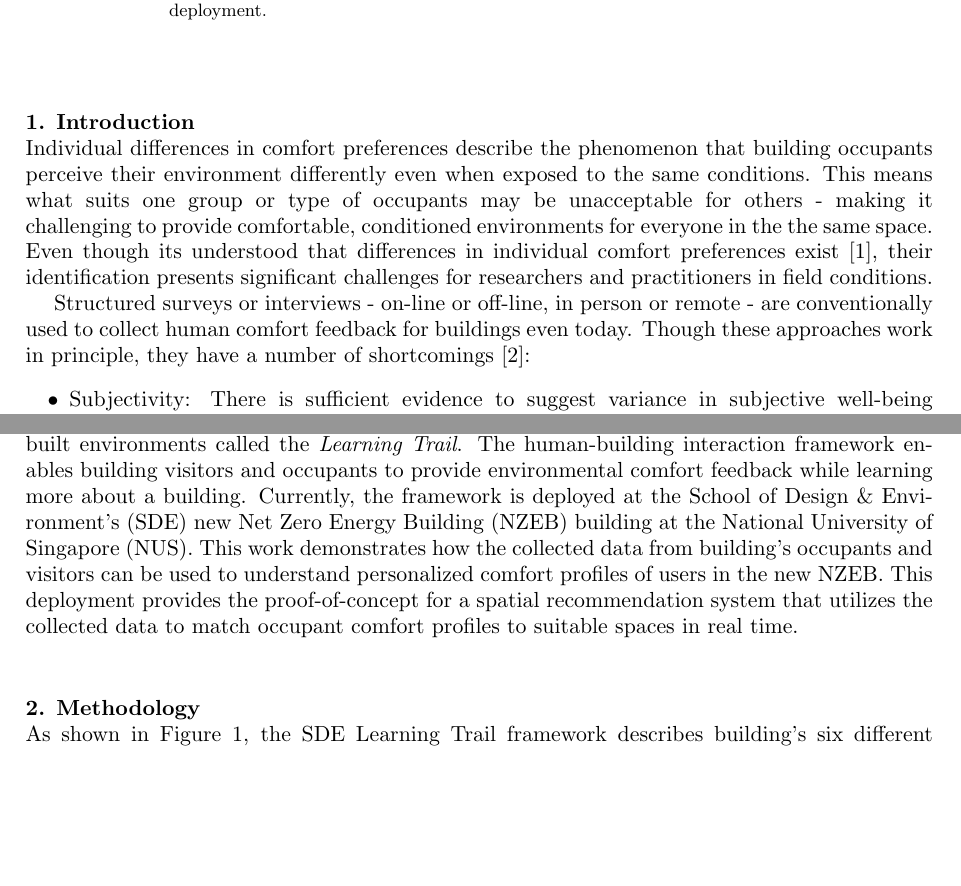
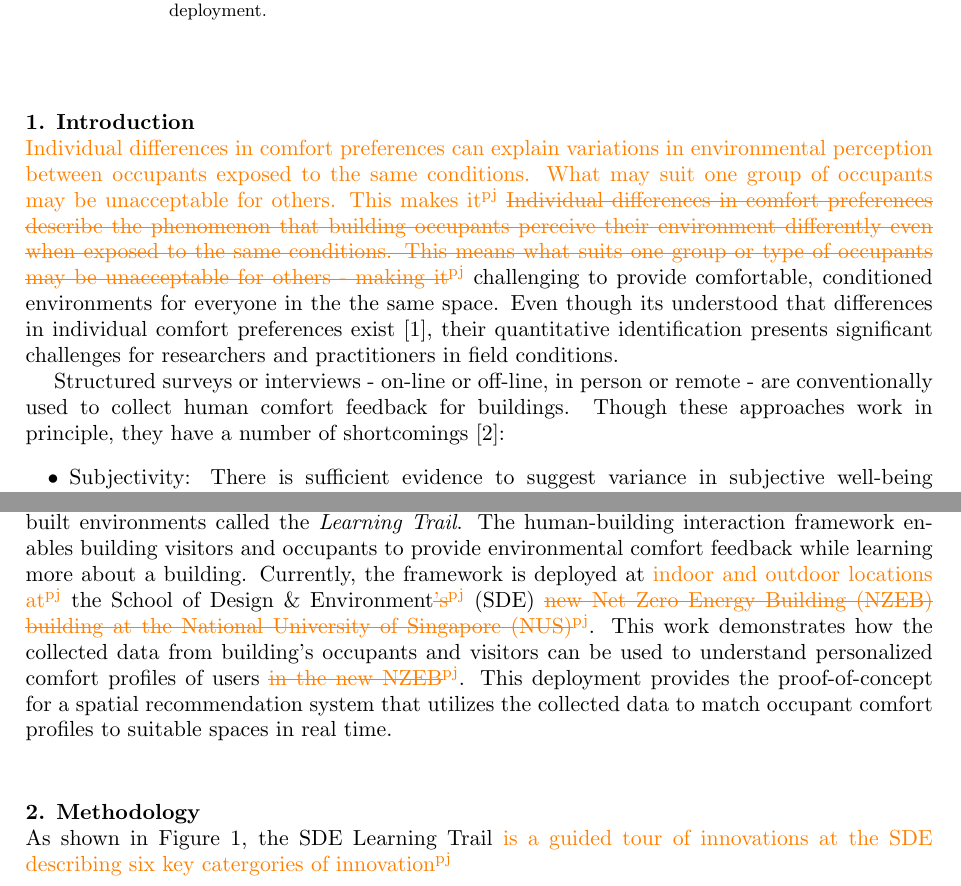
Before and after one commit to buds-lab/cisbat-learning-trail-paper, a LaTeX document (99_main.tex, which reads 1_introduction.tex, 2_methodology.tex): two parts of pages 1 and 2 of 6, joined at a grey line, cut so that both start at the same text, the shorter picture padded with empty space. Compiled offline with pdfLaTeX.

Commit message:
added gitignreo andsuggest alterative version

```diff
--- a/1_introduction.tex
+++ b/1_introduction.tex
@@ -1,9 +1,11 @@
 % !TEX root = 99_main.tex
 
 
-Individual differences in comfort preferences describe the phenomenon that building occupants perceive their environment differently even when exposed to the same conditions. This means what suits one group or type of occupants may be unacceptable for others - making it challenging to provide comfortable, conditioned environments for everyone in the the same space. Even though its understood that differences in individual comfort preferences exist \cite{WANG2018181}, their identification presents significant challenges for researchers and practitioners in field conditions.
+\added[id=pj]{Individual differences in comfort preferences can explain variations in environmental perception between occupants exposed to the same conditions. What may suit one group of occupants may be unacceptable for others. This makes it}
+\deleted[id=pj]{Individual differences in comfort preferences describe the phenomenon that building occupants perceive their environment differently even when exposed to the same conditions. This means what suits one group or type of occupants may be unacceptable for others - making it}
+ challenging to provide comfortable, conditioned environments for everyone in the the same space. Even though its understood that differences in individual comfort preferences exist \cite{WANG2018181}, their quantitative identification presents significant challenges for researchers and practitioners in field conditions.
 
-Structured surveys or interviews - on-line or off-line, in person or remote - are conventionally used to collect human comfort feedback for buildings even today. Though these approaches work in principle, they have a number of shortcomings \cite{organisationforeconomicco-operationanddevelopment(oecd)_2013}:
+Structured surveys or interviews - on-line or off-line, in person or remote - are conventionally used to collect human comfort feedback for buildings. Though these approaches work in principle, they have a number of shortcomings \cite{organisationforeconomicco-operationanddevelopment(oecd)_2013}:
 
 \begin{itemize}
   \item Subjectivity: There is sufficient evidence to suggest variance in subjective well-being responses based on individual differences in respondent's personality, geographical background and culture \cite{doi:10.1146/annurev.psych.54.101601.145056}.
@@ -13,7 +15,7 @@ Structured surveys or interviews - on-line or off-line, in person or remote - ar
 \end{itemize}
 
 
-This paper presents a unique framework for collection of human comfort feedback in smart built environments called the \emph{Learning Trail}. The human-building interaction framework enables building visitors and occupants to provide environmental comfort feedback while learning more about a building. Currently, the framework is deployed at the School of Design \& Environment's (SDE) new Net Zero Energy Building (NZEB) building at the National University of Singapore (NUS). This work demonstrates how the collected data from building's occupants and visitors can be used to understand personalized comfort profiles of users in the new NZEB. This deployment provides the proof-of-concept for a spatial recommendation system that utilizes the collected data to match occupant comfort profiles to suitable spaces in real time.\\
+This paper presents a unique framework for collection of human comfort feedback in smart built environments called the \emph{Learning Trail}. The human-building interaction framework enables building visitors and occupants to provide environmental comfort feedback while learning more about a building. Currently, the framework is deployed at \added[id=pj]{indoor and outdoor locations at} the School of Design \& Environment\deleted[id=pj]{'s} (SDE) \deleted[id=pj]{new Net Zero Energy Building (NZEB) building at the National University of Singapore (NUS)}. This work demonstrates how the collected data from building's occupants and visitors can be used to understand personalized comfort profiles of users \deleted[id=pj]{in the new NZEB}. This deployment provides the proof-of-concept for a spatial recommendation system that utilizes the collected data to match occupant comfort profiles to suitable spaces in real time.\\
 
 % The remainder of the paper is organized as follows. The next section outlines the SDE Learning Trail framework and its deployment at NUS. Section 3 details a how the research team uses the application to collect occupant comfort feedback in the building. Section 4 presents the preliminary results from this deployment till date, and Section 5 discusses our findings and next steps in this project. Finally, Section 6 concludes the paper.
 
--- a/2_methodology.tex
+++ b/2_methodology.tex
@@ -8,7 +8,9 @@
 \end{center}
 \end{figure}
 
-As shown in Figure \ref{fig:framework}, the SDE Learning Trail framework describes building's six different building features - Net Zero Energy, Water, Hybrid Cooling, Wellness, Tropical Architecture, and Biophilic Design - as distinct \emph{trails} for users. Each trail is composed of a number of physical \emph{stations} - in the form of placards that include explanatory labels and text as well as a QR code. These stations are spatially placed such that they help break down and explain the interesting building features in more detail. The framework is realised as a simple mobile web application which connects each station (QR code) with information and interactive visualizations online. As users complete each trail by visiting different stations, the application collects comfort feedback for thermal, visual and aural variables while enabling users to learn and appreciate the design, construction, and sustainability features of the new NZEB.
+As shown in Figure \ref{fig:framework}, the SDE Learning Trail \added[id=pj]{is a guided tour of innovations at the SDE describing six key catergories of innovation}
+
+ \deleted[id=pj]{framework describes building's six different building features} - Net Zero Energy, Water, Hybrid Cooling, Wellness, Tropical Architecture, and Biophilic Design - as distinct \emph{trails} for users. Each trail is composed of a number of physical \emph{stations} - in the form of placards that include explanatory labels and text as well as a QR code. These stations are spatially placed such that they help break down and explain the interesting building features in more detail. The framework is realised as a simple mobile web application which connects each station (QR code) with information and interactive visualizations online. As users complete each trail by visiting different stations, the application collects comfort feedback for thermal, visual and aural variables while enabling users to learn and appreciate the design, construction, and sustainability innovations \deleted[id=pj]{of the new NZEB}.
 
 A total of 35 stations (6 trails) were spread across the 6 floors of the new NZEB. The placement of a trail in the building was based on where the building feature was most pronounced. For example, the water trail stations were placed right next to the storm water feature, bio-retention basins and the detention tank for the building. This helped instantly contextualize the digital content of trails and stations with their physical location in the building. Stations were placed in proximity of fixed sensors measuring seven attributes in real-time: temperature, humidity, noise, light, carbon-dioxide, volatile organic compounds and presence. The stations were distributed across outdoor and indoor spaces based on trail configuration, station content, and proximity to fixed sensors. The interactive mobile web application was launched on Jan 30th, 2019 at the opening ceremony of the new NZEB. Over the next three months, staff and students from the university, external governmental, industrial and academic delegations were organized into groups for taking guided tours of the building by the research team from SDE.
 
--- a/99_main.tex
+++ b/99_main.tex
@@ -11,7 +11,7 @@
 
 %For tracking changes
 \usepackage{changes}
-\definechangesauthor[name={Tapeesh Sood}, color=orange]{T}
+\definechangesauthor[name={PJ}, color=orange]{pj}
 \usepackage[normalem]{ulem}
 
 %Flowcharts
```
Also changed, not shown: 1 other file.
